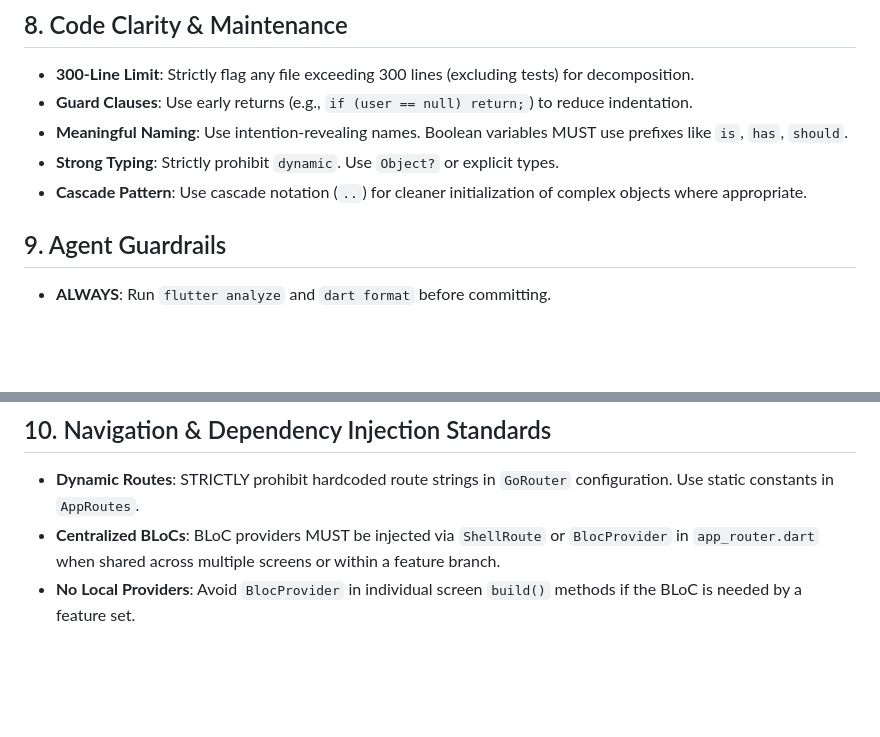
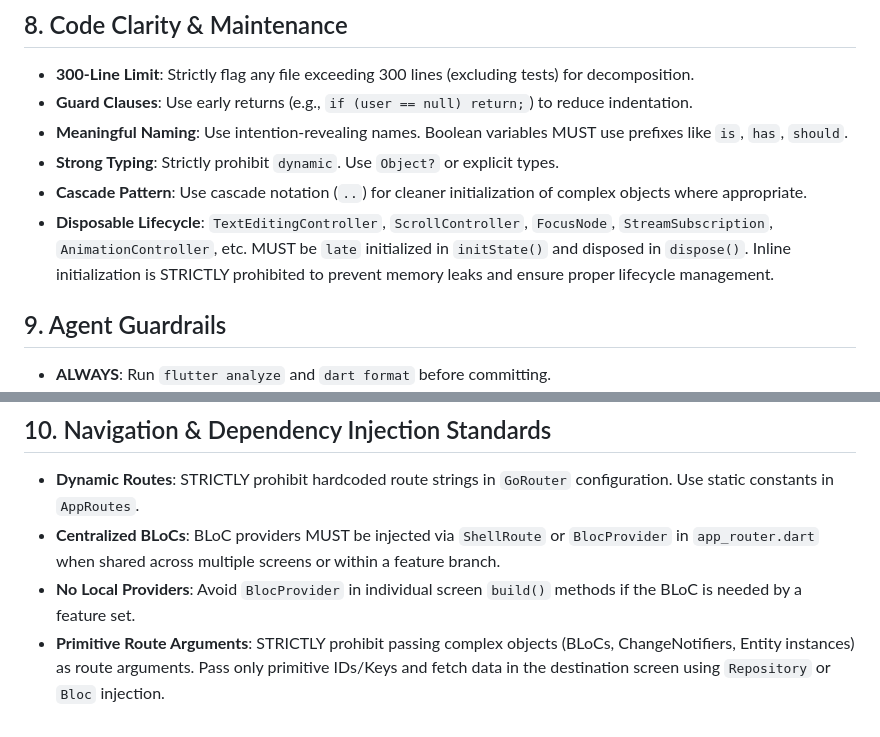
Before and after one commit to dhruvanbhalara/PassVault, a Markdown page: .agent/rules/flutter_rules.md, 2 parts joined by grey strips. Rendered like a GitHub page; blank space fills up the shorter version.

Commit message:
doc: agent rules update

```diff
--- a/.agent/rules/flutter_rules.md
+++ b/.agent/rules/flutter_rules.md
@@ -79,6 +79,7 @@ trigger: always_on
 -   **Meaningful Naming**: Use intention-revealing names. Boolean variables MUST use prefixes like `is`, `has`, `should`.
 -   **Strong Typing**: Strictly prohibit `dynamic`. Use `Object?` or explicit types.
 -   **Cascade Pattern**: Use cascade notation (`..`) for cleaner initialization of complex objects where appropriate.
+-   **Disposable Lifecycle**: `TextEditingController`, `ScrollController`, `FocusNode`, `StreamSubscription`, `AnimationController`, etc. MUST be `late` initialized in `initState()` and disposed in `dispose()`. Inline initialization is STRICTLY prohibited to prevent memory leaks and ensure proper lifecycle management.
 
 ## 9. Agent Guardrails
 -   **ALWAYS**: Run `flutter analyze` and `dart format` before committing.
@@ -90,3 +91,4 @@ trigger: always_on
 -   **Dynamic Routes**: STRICTLY prohibit hardcoded route strings in `GoRouter` configuration. Use static constants in `AppRoutes`.
 -   **Centralized BLoCs**: BLoC providers MUST be injected via `ShellRoute` or `BlocProvider` in `app_router.dart` when shared across multiple screens or within a feature branch.
 -   **No Local Providers**: Avoid `BlocProvider` in individual screen `build()` methods if the BLoC is needed by a feature set.
+-   **Primitive Route Arguments**: STRICTLY prohibit passing complex objects (BLoCs, ChangeNotifiers, Entity instances) as route arguments. Pass only primitive IDs/Keys and fetch data in the destination screen using `Repository` or `Bloc` injection.
```
